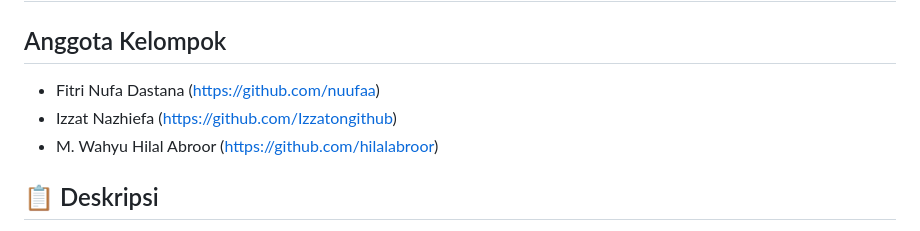
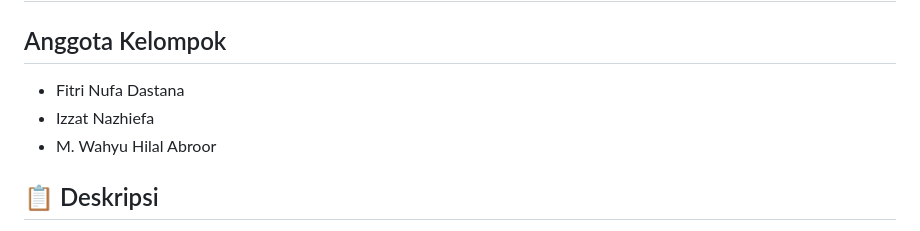
Before and after one commit to Izzatongithub/Prelove969-Platform-Penjualan-dan-Donasi-Pakaian-Pribadi, a Markdown page: README.md, the part around the change. Drawn GitHub-style.

Commit message:
update_readme

```diff
--- a/README.md
+++ b/README.md
@@ -1,9 +1,9 @@
 # Prelove969: Platform Penjualan dan Donasi Pakaian Pribadi
 
 ## Anggota Kelompok
-- Fitri Nufa Dastana (https://github.com/nuufaa)
-- Izzat Nazhiefa (https://github.com/Izzatongithub)
-- M. Wahyu Hilal Abroor (https://github.com/hilalabroor)
+- Fitri Nufa Dastana
+- Izzat Nazhiefa
+- M. Wahyu Hilal Abroor
 
 ## 📋 Deskripsi
 
```
